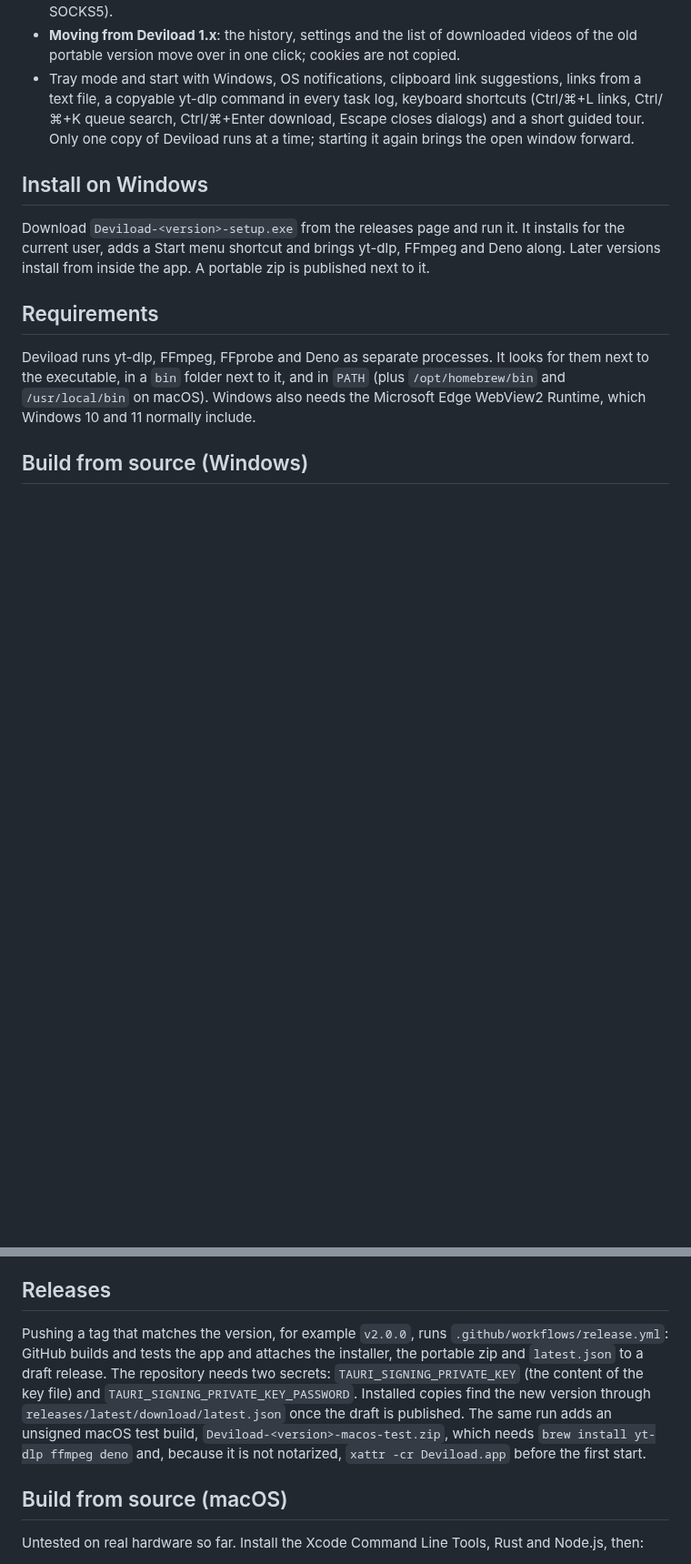
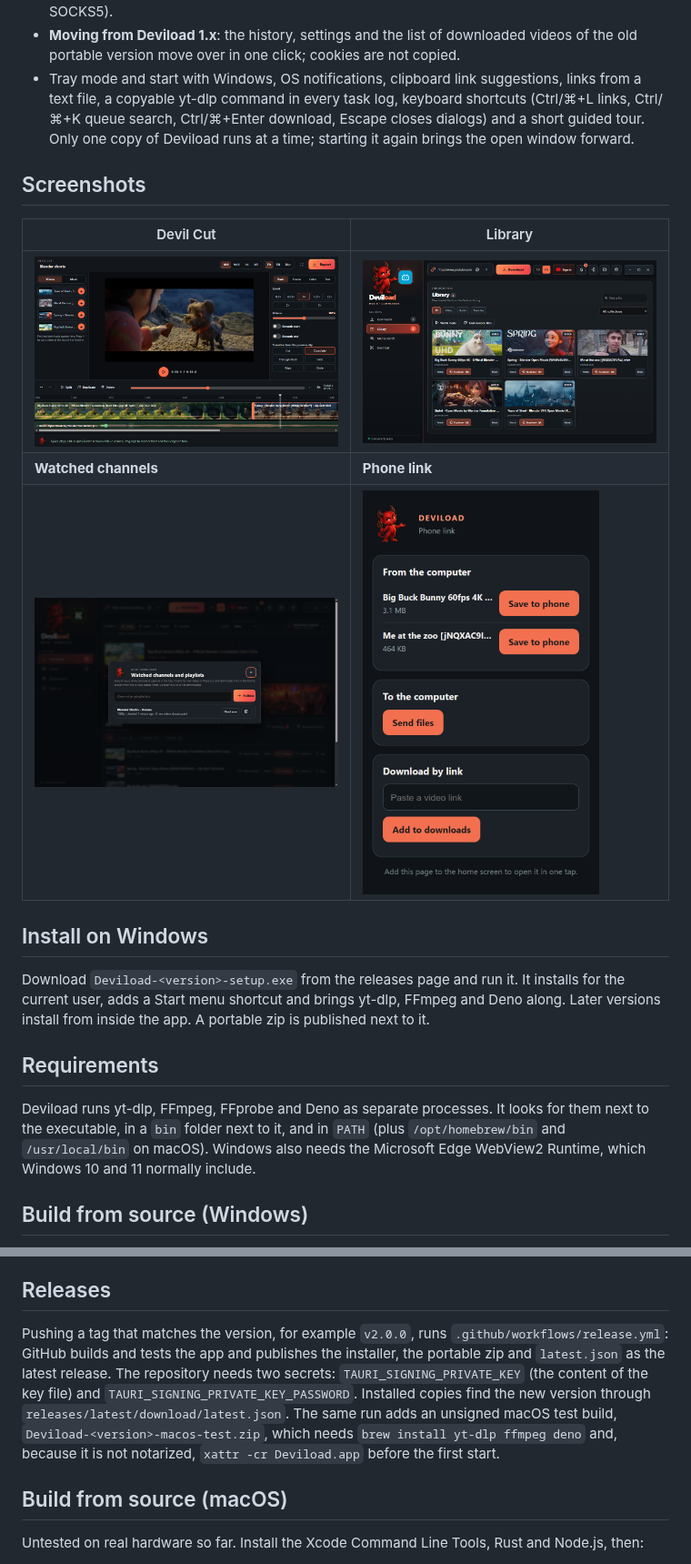
Before and after one commit to Pronexsteam/deviload, a Markdown page: README.md, 2 parts joined by grey strips. Shown at 91% size. Drawn GitHub-style; pictures changed too: docs/screenshots/devil-cut.png (added), docs/screenshots/library.png (added), docs/screenshots/phone.png (added); blank space fills up the shorter version.

Commit message:
README: screenshots, release and download badges; releases publish as latest
Co-Authored-By: Claude Opus 5.5 <noreply@anthropic.com>

```diff
--- a/README.md
+++ b/README.md
@@ -28,6 +36,14 @@ Desktop app for downloading video and music with [yt-dlp](https://github.com/yt-
 - **Moving from Deviload 1.x**: the history, settings and the list of downloaded videos of the old portable version move over in one click; cookies are not copied.
 - Tray mode and start with Windows, OS notifications, clipboard link suggestions, links from a text file, a copyable yt-dlp command in every task log, keyboard shortcuts (Ctrl/⌘+L links, Ctrl/⌘+K queue search, Ctrl/⌘+Enter download, Escape closes dialogs) and a short guided tour. Only one copy of Deviload runs at a time; starting it again brings the open window forward.
 
+## Screenshots
+
+| Devil Cut | Library |
+|---|---|
+| ![Devil Cut: two clips with a crossfade and music](docs/screenshots/devil-cut.png) | ![Library of finished downloads](docs/screenshots/library.png) |
+| **Watched channels** | **Phone link** |
+| ![Watched channels and playlists](docs/screenshots/watch.png) | <img src="docs/screenshots/phone.png" alt="The phone page of the phone link" width="260"> |
+
 ## Install on Windows
 
 Download `Deviload-<version>-setup.exe` from the releases page and run it. It installs for the current user, adds a Start menu shortcut and brings yt-dlp, FFmpeg and Deno along. Later versions install from inside the app. A portable zip is published next to it.
@@ -53,7 +69,7 @@ In-app updates are signed. The script reads the private key and its password fro
 
 ## Releases
 
-Pushing a tag that matches the version, for example `v2.0.0`, runs `.github/workflows/release.yml`: GitHub builds and tests the app and attaches the installer, the portable zip and `latest.json` to a draft release. The repository needs two secrets: `TAURI_SIGNING_PRIVATE_KEY` (the content of the key file) and `TAURI_SIGNING_PRIVATE_KEY_PASSWORD`. Installed copies find the new version through `releases/latest/download/latest.json` once the draft is published. The same run adds an unsigned macOS test build, `Deviload-<version>-macos-test.zip`, which needs `brew install yt-dlp ffmpeg deno` and, because it is not notarized, `xattr -cr Deviload.app` before the first start.
+Pushing a tag that matches the version, for example `v2.0.0`, runs `.github/workflows/release.yml`: GitHub builds and tests the app and publishes the installer, the portable zip and `latest.json` as the latest release. The repository needs two secrets: `TAURI_SIGNING_PRIVATE_KEY` (the content of the key file) and `TAURI_SIGNING_PRIVATE_KEY_PASSWORD`. Installed copies find the new version through `releases/latest/download/latest.json`. The same run adds an unsigned macOS test build, `Deviload-<version>-macos-test.zip`, which needs `brew install yt-dlp ffmpeg deno` and, because it is not notarized, `xattr -cr Deviload.app` before the first start.
 
 ## Build from source (macOS)
 
```
Also changed, not shown: other parts of README.md (+8 -0 lines), docs/screenshots/downloads.png (added), 1 other file.
